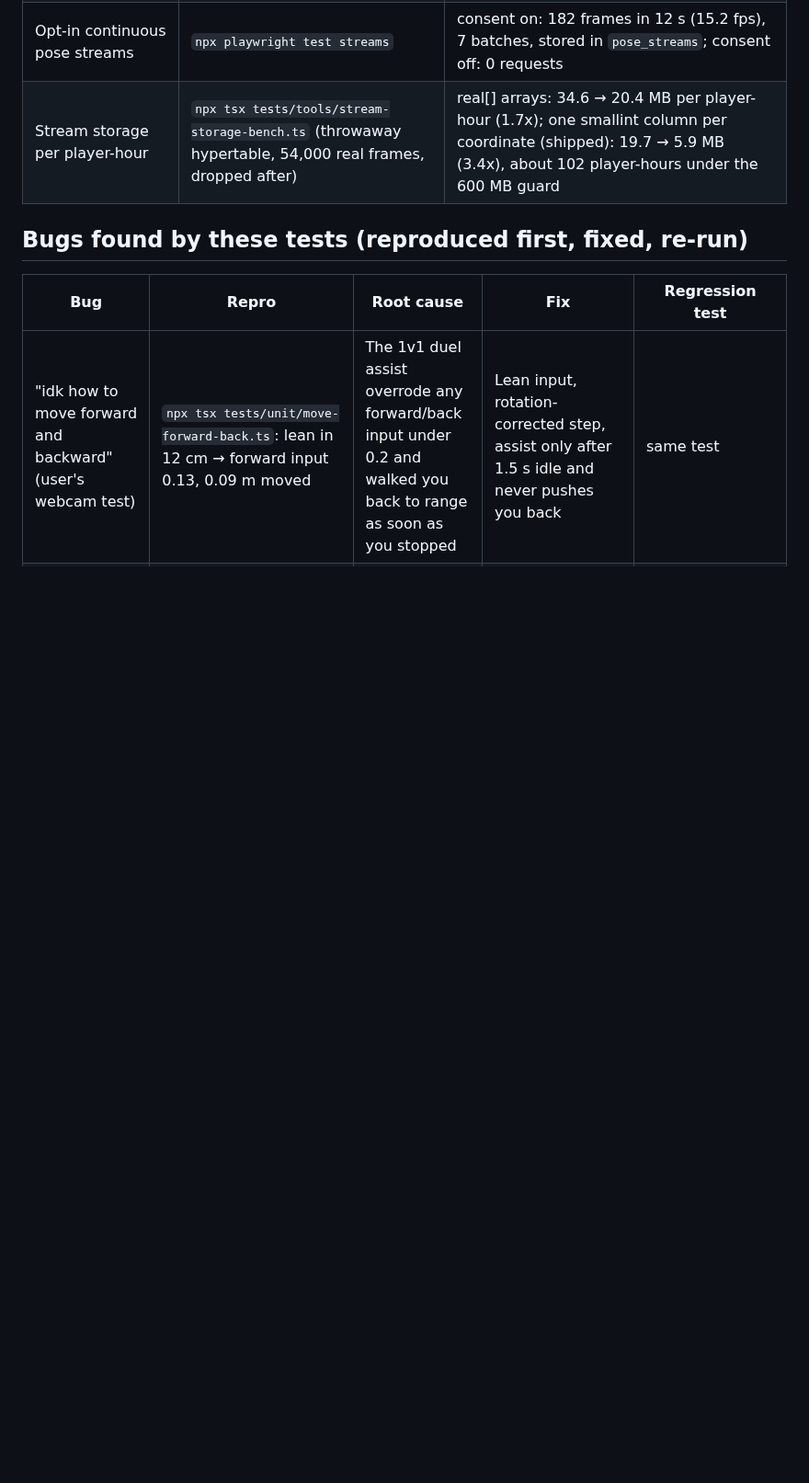
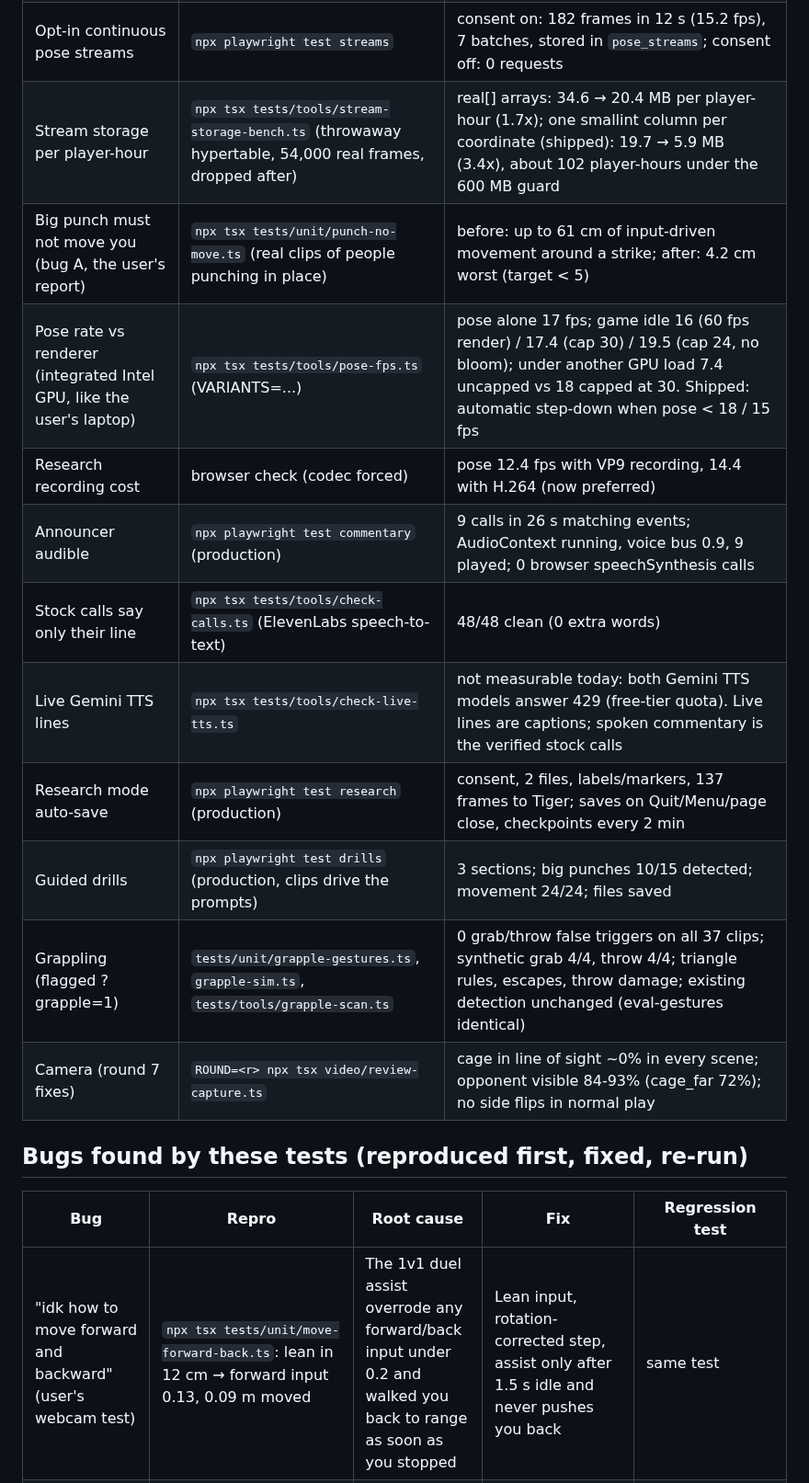
Before and after one commit to AndrewYin04/brawlcam, a Markdown page: TESTING.md, the part around the change. Shown at 92% size. Rendered like a GitHub page; blank space fills up the shorter version.

Commit message:
TESTING: bug A, pose rate, audio, research, drills, grappling, camera

```diff
--- a/TESTING.md
+++ b/TESTING.md
@@ -119,6 +119,16 @@ Paths not yet run are listed in `STATUS.md` until they have a row here.
 | Research recording mode | `npx playwright test research` | consent required (Start disabled until ticked); 2 files downloaded (1.2 MB webm, 283 KB jsonl with 33 world + 33 image points per frame); markers `did:jab`, `missed`, `false_fire` recorded; 131 landmark frames + 3 markers stored server-side; declining records and sends nothing |
 | Opt-in continuous pose streams | `npx playwright test streams` | consent on: 182 frames in 12 s (15.2 fps), 7 batches, stored in `pose_streams`; consent off: 0 requests |
 | Stream storage per player-hour | `npx tsx tests/tools/stream-storage-bench.ts` (throwaway hypertable, 54,000 real frames, dropped after) | real[] arrays: 34.6 → 20.4 MB per player-hour (1.7x); one smallint column per coordinate (shipped): 19.7 → 5.9 MB (3.4x), about 102 player-hours under the 600 MB guard |
+| Big punch must not move you (bug A, the user's report) | `npx tsx tests/unit/punch-no-move.ts` (real clips of people punching in place) | before: up to 61 cm of input-driven movement around a strike; after: 4.2 cm worst (target < 5) |
+| Pose rate vs renderer (integrated Intel GPU, like the user's laptop) | `npx tsx tests/tools/pose-fps.ts` (VARIANTS=...) | pose alone 17 fps; game idle 16 (60 fps render) / 17.4 (cap 30) / 19.5 (cap 24, no bloom); under another GPU load 7.4 uncapped vs 18 capped at 30. Shipped: automatic step-down when pose < 18 / 15 fps |
+| Research recording cost | browser check (codec forced) | pose 12.4 fps with VP9 recording, 14.4 with H.264 (now preferred) |
+| Announcer audible | `npx playwright test commentary` (production) | 9 calls in 26 s matching events; AudioContext running, voice bus 0.9, 9 played; 0 browser speechSynthesis calls |
+| Stock calls say only their line | `npx tsx tests/tools/check-calls.ts` (ElevenLabs speech-to-text) | 48/48 clean (0 extra words) |
+| Live Gemini TTS lines | `npx tsx tests/tools/check-live-tts.ts` | not measurable today: both Gemini TTS models answer 429 (free-tier quota). Live lines are captions; spoken commentary is the verified stock calls |
+| Research mode auto-save | `npx playwright test research` (production) | consent, 2 files, labels/markers, 137 frames to Tiger; saves on Quit/Menu/page close, checkpoints every 2 min |
+| Guided drills | `npx playwright test drills` (production, clips drive the prompts) | 3 sections; big punches 10/15 detected; movement 24/24; files saved |
+| Grappling (flagged ?grapple=1) | `tests/unit/grapple-gestures.ts`, `grapple-sim.ts`, `tests/tools/grapple-scan.ts` | 0 grab/throw false triggers on all 37 clips; synthetic grab 4/4, throw 4/4; triangle rules, escapes, throw damage; existing detection unchanged (eval-gestures identical) |
+| Camera (round 7 fixes) | `ROUND=<r> npx tsx video/review-capture.ts` | cage in line of sight ~0% in every scene; opponent visible 84-93% (cage_far 72%); no side flips in normal play |
 
 ## Bugs found by these tests (reproduced first, fixed, re-run)
 
```
